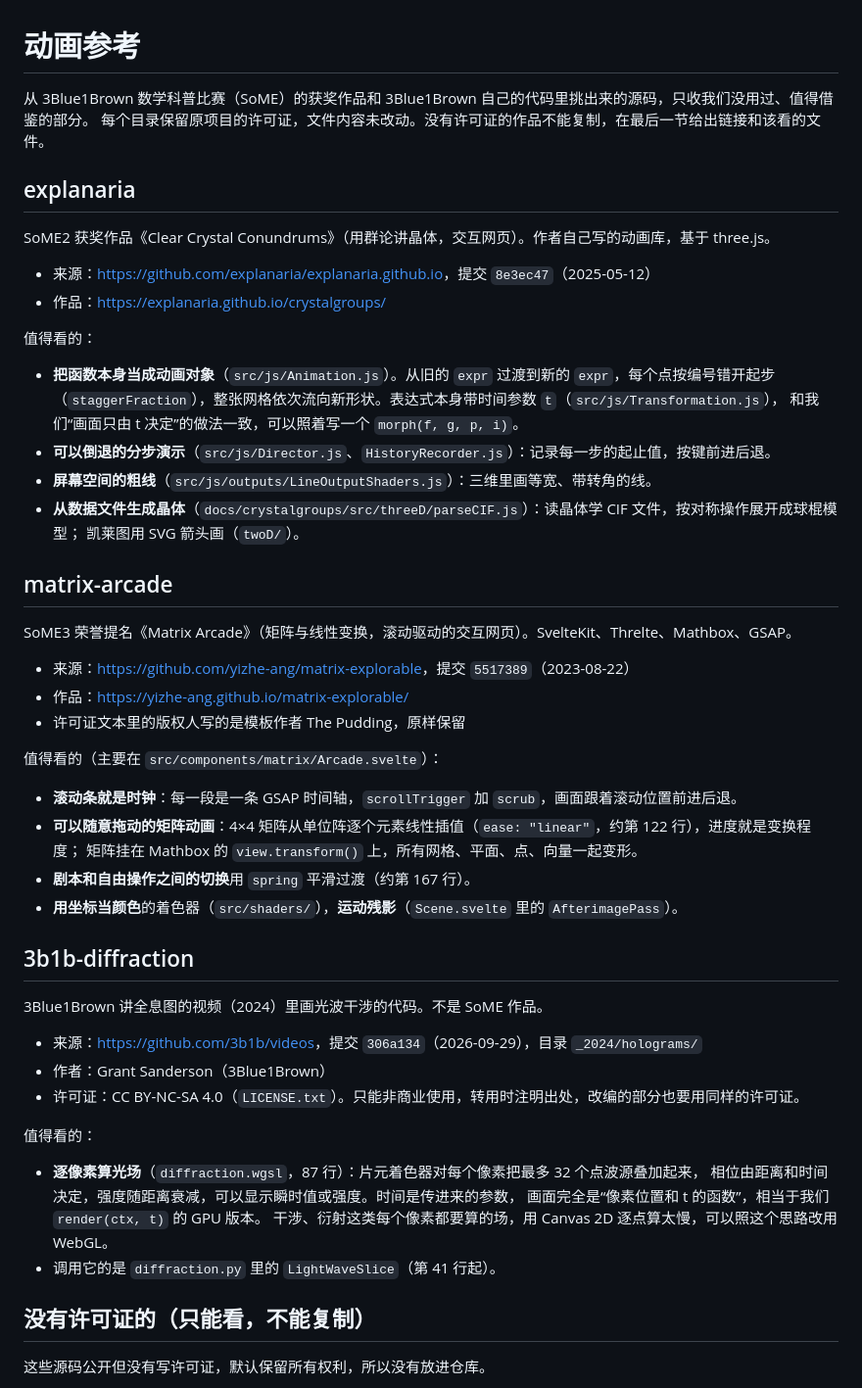
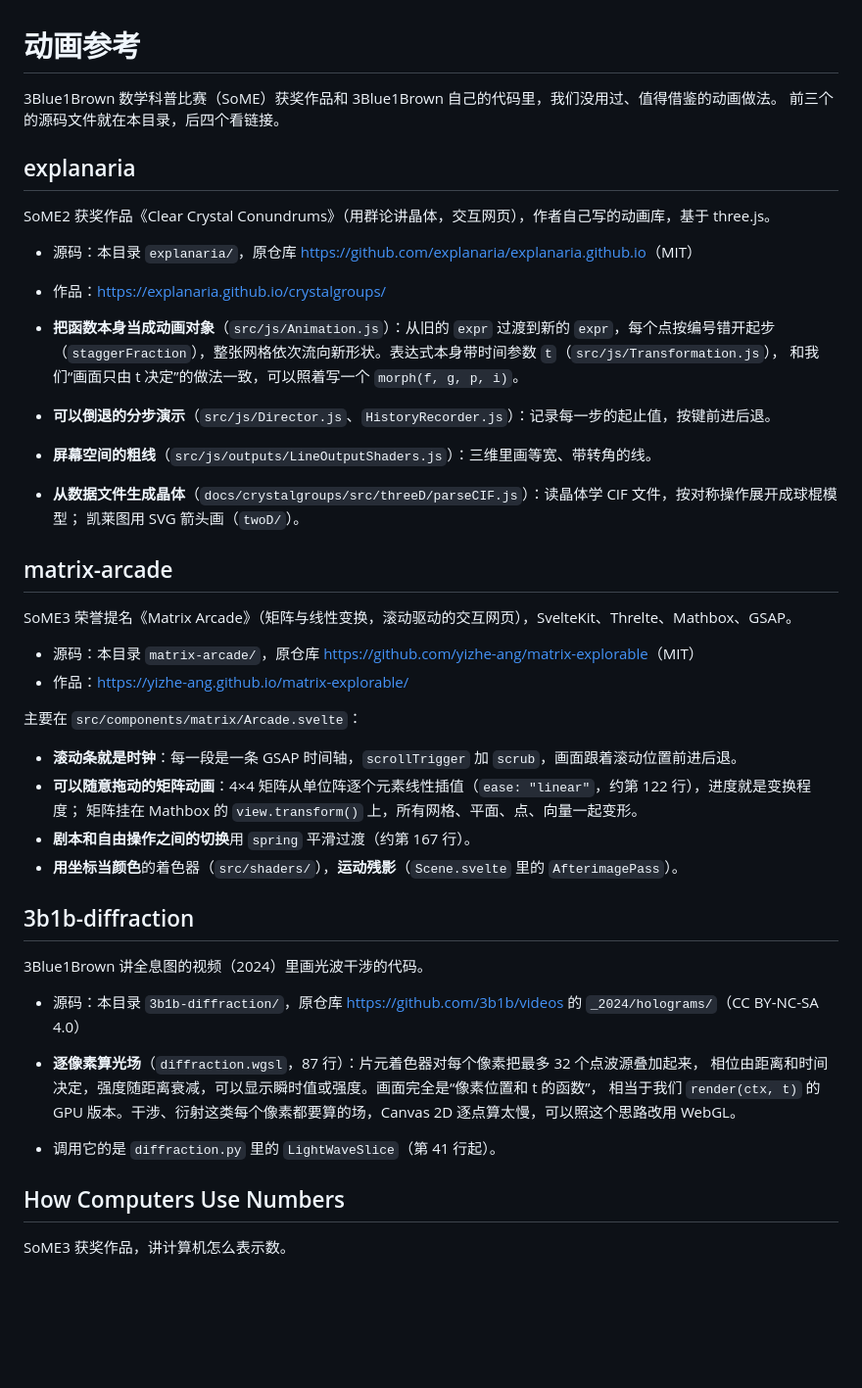
Before and after one commit to Maimai-l/Learing-Videos, a Markdown page: references/animation/README.md, the part around one of its changes. Shown at 98% size. GitHub-like rendering; blank space fills up the shorter version.

```diff
--- a/references/animation/README.md
+++ b/references/animation/README.md
@@ -1,18 +1,16 @@
 # 动画参考
 
-从 3Blue1Brown 数学科普比赛（SoME）的获奖作品和 3Blue1Brown 自己的代码里挑出来的源码，只收我们没用过、值得借鉴的部分。
-每个目录保留原项目的许可证，文件内容未改动。没有许可证的作品不能复制，在最后一节给出链接和该看的文件。
+3Blue1Brown 数学科普比赛（SoME）获奖作品和 3Blue1Brown 自己的代码里，我们没用过、值得借鉴的动画做法。
+前三个的源码文件就在本目录，后四个看链接。
 
 ## explanaria
 
-SoME2 获奖作品《Clear Crystal Conundrums》（用群论讲晶体，交互网页）。作者自己写的动画库，基于 three.js。
+SoME2 获奖作品《Clear Crystal Conundrums》（用群论讲晶体，交互网页），作者自己写的动画库，基于 three.js。
 
-- 来源：<https://github.com/explanaria/explanaria.github.io>，提交 `8e3ec47`（2025-05-12）
+- 源码：本目录 `explanaria/`，原仓库 <https://github.com/explanaria/explanaria.github.io>（MIT）
 - 作品：<https://explanaria.github.io/crystalgroups/>
 
-值得看的：
-
-- **把函数本身当成动画对象**（`src/js/Animation.js`）。从旧的 `expr` 过渡到新的 `expr`，每个点按编号错开起步
+- **把函数本身当成动画对象**（`src/js/Animation.js`）：从旧的 `expr` 过渡到新的 `expr`，每个点按编号错开起步
   （`staggerFraction`），整张网格依次流向新形状。表达式本身带时间参数 `t`（`src/js/Transformation.js`），
   和我们“画面只由 t 决定”的做法一致，可以照着写一个 `morph(f, g, p, i)`。
 - **可以倒退的分步演示**（`src/js/Director.js`、`HistoryRecorder.js`）：记录每一步的起止值，按键前进后退。
@@ -22,13 +20,12 @@ SoME2 获奖作品《Clear Crystal Conundrums》（用群论讲晶体，交互
 
 ## matrix-arcade
 
-SoME3 荣誉提名《Matrix Arcade》（矩阵与线性变换，滚动驱动的交互网页）。SvelteKit、Threlte、Mathbox、GSAP。
+SoME3 荣誉提名《Matrix Arcade》（矩阵与线性变换，滚动驱动的交互网页），SvelteKit、Threlte、Mathbox、GSAP。
 
-- 来源：<https://github.com/yizhe-ang/matrix-explorable>，提交 `5517389`（2023-08-22）
+- 源码：本目录 `matrix-arcade/`，原仓库 <https://github.com/yizhe-ang/matrix-explorable>（MIT）
 - 作品：<https://yizhe-ang.github.io/matrix-explorable/>
-- 许可证文本里的版权人写的是模板作者 The Pudding，原样保留
 
-值得看的（主要在 `src/components/matrix/Arcade.svelte`）：
+主要在 `src/components/matrix/Arcade.svelte`：
 
 - **滚动条就是时钟**：每一段是一条 GSAP 时间轴，`scrollTrigger` 加 `scrub`，画面跟着滚动位置前进后退。
 - **可以随意拖动的矩阵动画**：4×4 矩阵从单位阵逐个元素线性插值（`ease: "linear"`，约第 122 行），进度就是变换程度；
@@ -38,21 +35,16 @@ SoME3 荣誉提名《Matrix Arcade》（矩阵与线性变换，滚动驱动的
 
 ## 3b1b-diffraction
 
-3Blue1Brown 讲全息图的视频（2024）里画光波干涉的代码。不是 SoME 作品。
+3Blue1Brown 讲全息图的视频（2024）里画光波干涉的代码。
 
-- 来源：<https://github.com/3b1b/videos>，提交 `306a134`（2026-09-29），目录 `_2024/holograms/`
-- 作者：Grant Sanderson（3Blue1Brown）
-- 许可证：CC BY-NC-SA 4.0（`LICENSE.txt`）。只能非商业使用，转用时注明出处，改编的部分也要用同样的许可证。
-
-值得看的：
+- 源码：本目录 `3b1b-diffraction/`，原仓库 <https://github.com/3b1b/videos> 的 `_2024/holograms/`（CC BY-NC-SA 4.0）
 
 - **逐像素算光场**（`diffraction.wgsl`，87 行）：片元着色器对每个像素把最多 32 个点波源叠加起来，
-  相位由距离和时间决定，强度随距离衰减，可以显示瞬时值或强度。时间是传进来的参数，
-  画面完全是“像素位置和 t 的函数”，相当于我们 `render(ctx, t)` 的 GPU 版本。
-  干涉、衍射这类每个像素都要算的场，用 Canvas 2D 逐点算太慢，可以照这个思路改用 WebGL。
+  相位由距离和时间决定，强度随距离衰减，可以显示瞬时值或强度。画面完全是“像素位置和 t 的函数”，
+  相当于我们 `render(ctx, t)` 的 GPU 版本。干涉、衍射这类每个像素都要算的场，Canvas 2D 逐点算太慢，可以照这个思路改用 WebGL。
 - 调用它的是 `diffraction.py` 里的 `LightWaveSlice`（第 41 行起）。
 
-## 没有许可证的（只能看，不能复制）
+## How Computers Use Numbers
 
-这些源码公开但没有写许可证，默认保留所有权利，所以没有放进仓库。
+SoME3 获奖作品，讲计算机怎么表示数。
 
```
Also changed, not shown: other parts of references/animation/README.md (+26 -7 lines).
